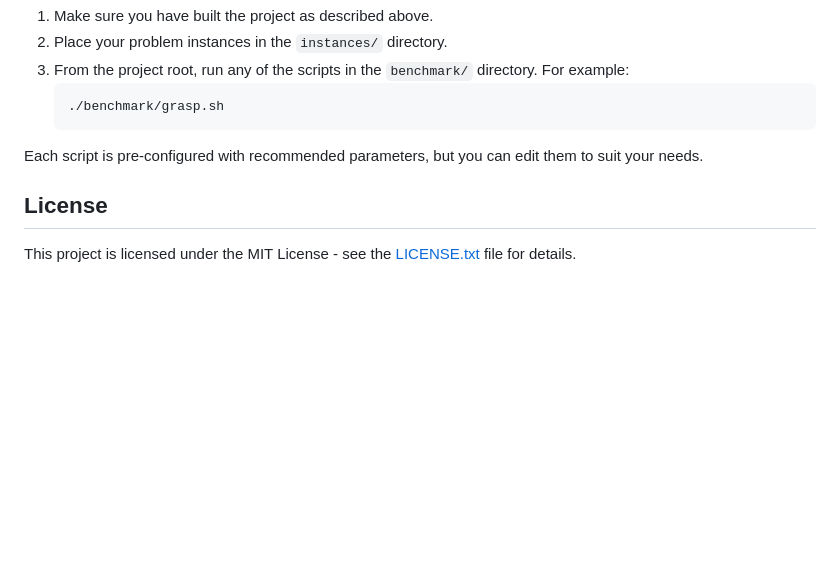
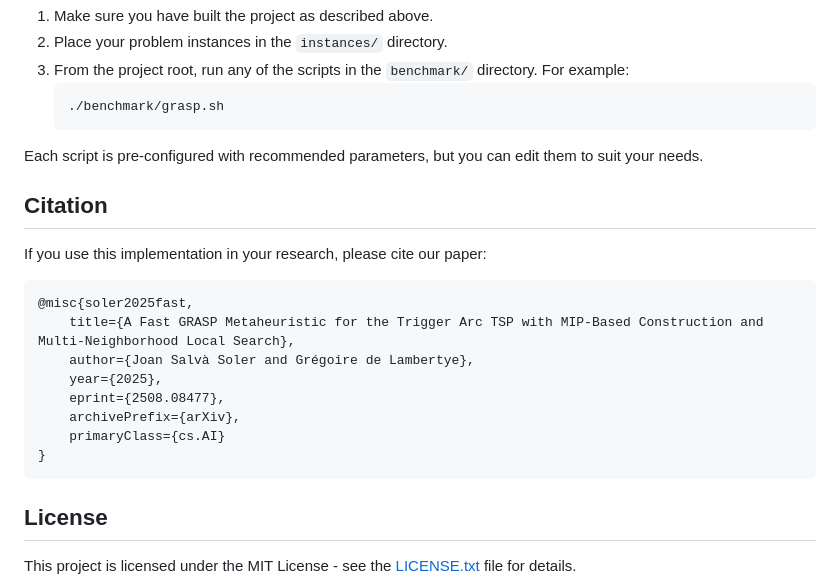
Before and after one commit to jsalvasoler/trigger_arc_tsp, a Markdown page: README.md, the part around one of its changes. GitHub-like rendering; blank space fills up the shorter version.

Commit message:
feat: add arxiv to readme

````diff
--- a/README.md
+++ b/README.md
@@ -113,6 +113,21 @@ To reproduce the results from our experiments, we provide a set of benchmark scr
 
 Each script is pre-configured with recommended parameters, but you can edit them to suit your needs.
 
+## Citation
+
+If you use this implementation in your research, please cite our paper:
+
+```bibtex
+@misc{soler2025fast,
+    title={A Fast GRASP Metaheuristic for the Trigger Arc TSP with MIP-Based Construction and Multi-Neighborhood Local Search},
+    author={Joan Salvà Soler and Grégoire de Lambertye},
+    year={2025},
+    eprint={2508.08477},
+    archivePrefix={arXiv},
+    primaryClass={cs.AI}
+}
+```
+
 ## License
 
 This project is licensed under the MIT License - see the [LICENSE.txt](LICENSE.txt) file for details.
````
Also changed, not shown: other parts of README.md (+1 -1 lines).
